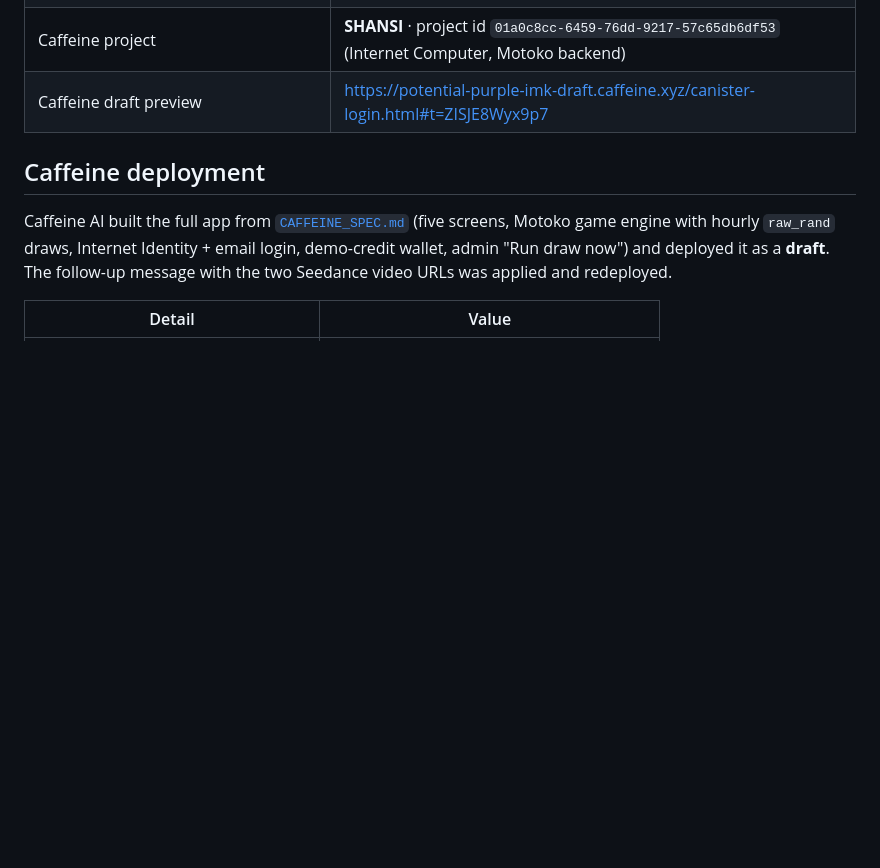
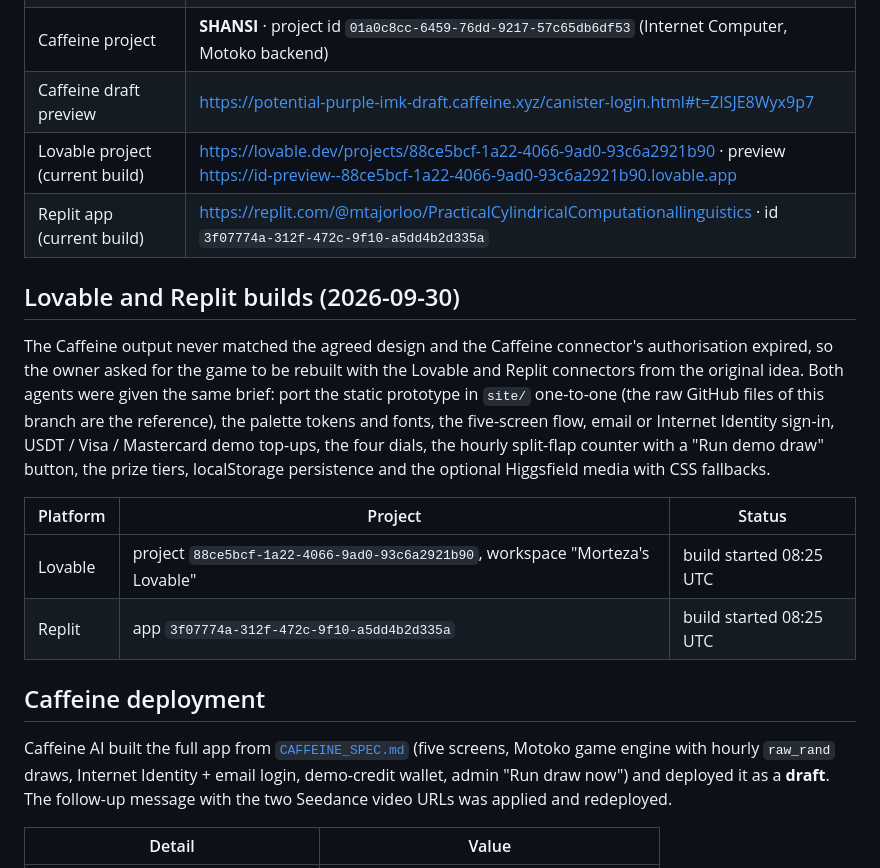
Before and after one commit to mtajorloo/Morena-Bijou, a Markdown page: shansi/README.md, the part around the change. Drawn GitHub-style; blank space fills up the shorter version.

Commit message:
docs(shansi): start Lovable and Replit builds, record project ids
Co-Authored-By: Claude Fable 5.1 <noreply@anthropic.com>
Claude-Session: https://claude.ai/code/session_016By3eZy1GmPWmnWWoPUtJ6

```diff
--- a/shansi/README.md
+++ b/shansi/README.md
@@ -10,6 +10,17 @@ Hourly game-of-chance website. Burgundy and gold. One flow: log in → top up
 | Generated media (Nano Banana · Seedance via Higgsfield) | [`ASSETS.md`](ASSETS.md) |
 | Caffeine project | **SHANSI** · project id `01a0c8cc-6459-76dd-9217-57c65db6df53` (Internet Computer, Motoko backend) |
 | Caffeine draft preview | https://potential-purple-imk-draft.caffeine.xyz/canister-login.html#t=ZISJE8Wyx9p7 |
+| Lovable project (current build) | https://lovable.dev/projects/88ce5bcf-1a22-4066-9ad0-93c6a2921b90 · preview https://id-preview--88ce5bcf-1a22-4066-9ad0-93c6a2921b90.lovable.app |
+| Replit app (current build) | https://replit.com/@mtajorloo/PracticalCylindricalComputationallinguistics · id `3f07774a-312f-472c-9f10-a5dd4b2d335a` |
+
+## Lovable and Replit builds (2026-09-30)
+
+The Caffeine output never matched the agreed design and the Caffeine connector's authorisation expired, so the owner asked for the game to be rebuilt with the Lovable and Replit connectors from the original idea. Both agents were given the same brief: port the static prototype in `site/` one-to-one (the raw GitHub files of this branch are the reference), the palette tokens and fonts, the five-screen flow, email or Internet Identity sign-in, USDT / Visa / Mastercard demo top-ups, the four dials, the hourly split-flap counter with a "Run demo draw" button, the prize tiers, localStorage persistence and the optional Higgsfield media with CSS fallbacks.
+
+| Platform | Project | Status |
+|---|---|---|
+| Lovable | project `88ce5bcf-1a22-4066-9ad0-93c6a2921b90`, workspace "Morteza's Lovable" | build started 08:25 UTC |
+| Replit | app `3f07774a-312f-472c-9f10-a5dd4b2d335a` | build started 08:25 UTC |
 
 ## Caffeine deployment
 
```
